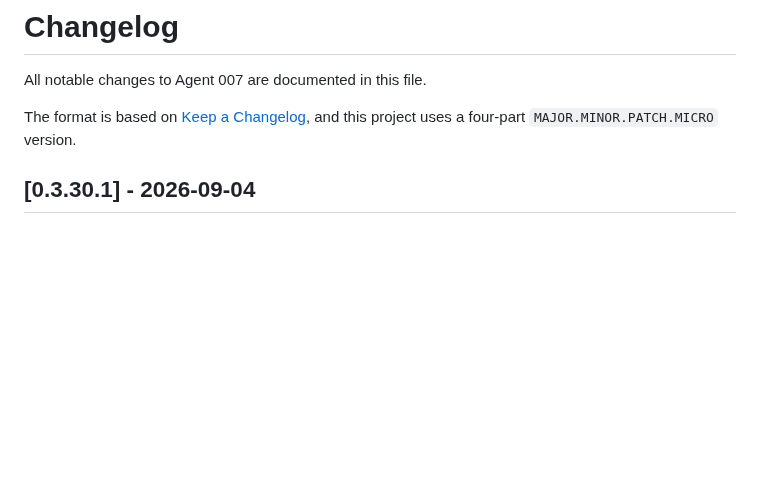
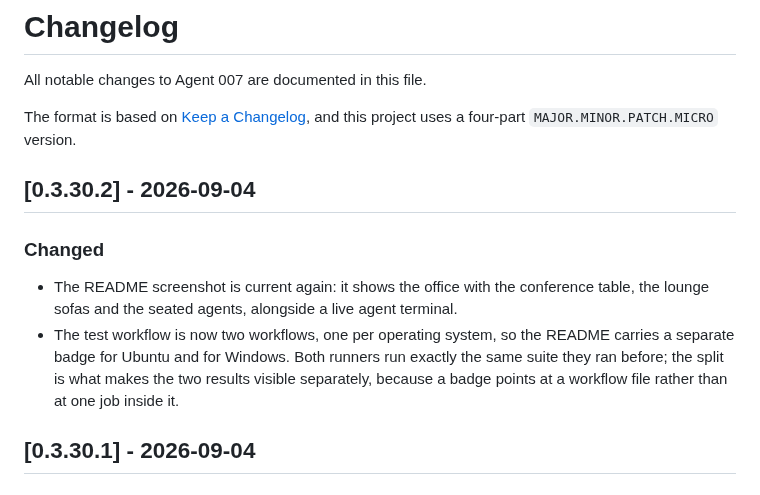
Before and after one commit to bill10/agent-007, a Markdown page: CHANGELOG.md, the part around the change. GitHub-like rendering; blank space fills up the shorter version.

Commit message:
v0.3.30.2 docs: refresh the README screenshot and split CI badges per OS (#67)
* docs: refresh the README screenshot

Co-Authored-By: Claude Opus 5 (1M context) <noreply@anthropic.com>
Claude-Session: https://claude.ai/code/session_01A8fAayQCLS1jWxKS89YMRp

* ci: split the test matrix into per-OS workflows for separate badges

Badge URLs address a workflow file, not a job or a matrix leg, so one
matrix job could only ever have one badge. Two files, one per runner.

Co-Authored-By: Claude Opus 5 (1M context) <noreply@anthropic.com>
Claude-Session: https://claude.ai/code/session_01A8fAayQCLS1jWxKS89YMRp

* chore: bump version and changelog (v0.3.30.2)

Co-Authored-By: Claude Opus 5 (1M context) <noreply@anthropic.com>
Claude-Session: https://claude.ai/code/session_01A8fAayQCLS1jWxKS89YMRp

---------

Co-authored-by: Claude Opus 5 (1M context) <noreply@anthropic.com>

```diff
--- a/CHANGELOG.md
+++ b/CHANGELOG.md
@@ -4,6 +4,19 @@ All notable changes to Agent 007 are documented in this file.
 
 The format is based on [Keep a Changelog](https://keepachangelog.com/en/1.1.0/),
 and this project uses a four-part `MAJOR.MINOR.PATCH.MICRO` version.
+
+## [0.3.30.2] - 2026-09-04
+
+### Changed
+
+- The README screenshot is current again: it shows the office with the
+  conference table, the lounge sofas and the seated agents, alongside a live
+  agent terminal.
+- The test workflow is now two workflows, one per operating system, so the
+  README carries a separate badge for Ubuntu and for Windows. Both runners run
+  exactly the same suite they ran before; the split is what makes the two
+  results visible separately, because a badge points at a workflow file rather
+  than at one job inside it.
 
 ## [0.3.30.1] - 2026-09-04
 
```
Also changed, not shown: README.md (+2 -1 lines), docs/screenshot.png, 4 other files.
